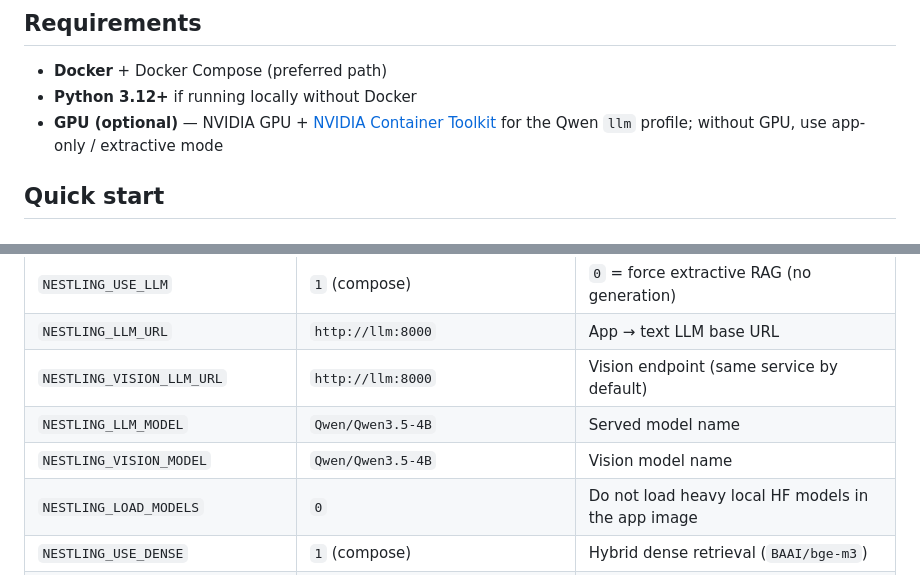
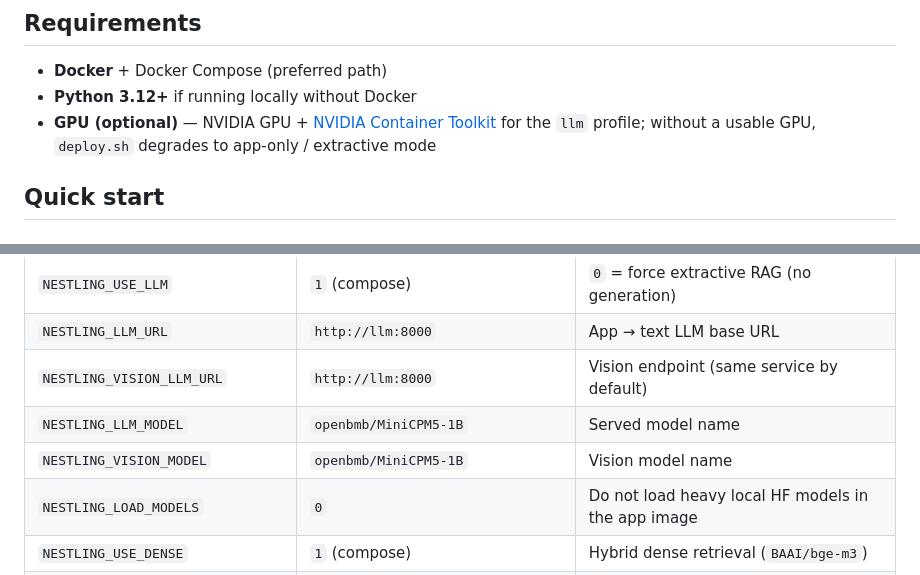
Before and after one commit to mhdi002/nestling-pediatrics, a Markdown page: README.md, 2 parts joined by grey strips. GitHub-like rendering.

```diff
--- a/README.md
+++ b/README.md
@@ -58,7 +58,7 @@ Nestling is a **parent-facing pediatric assistant**: growth charting (WHO term +
 
 - **Docker** + Docker Compose (preferred path)
 - **Python 3.12+** if running locally without Docker
-- **GPU (optional)** — NVIDIA GPU + [NVIDIA Container Toolkit](https://docs.nvidia.com/datacenter/cloud-native/container-toolkit/latest/install-guide.html) for the Qwen `llm` profile; without GPU, use app-only / extractive mode
+- **GPU (optional)** — NVIDIA GPU + [NVIDIA Container Toolkit](https://docs.nvidia.com/datacenter/cloud-native/container-toolkit/latest/install-guide.html) for the `llm` profile; without a usable GPU, `deploy.sh` degrades to app-only / extractive mode
 
 ## Quick start
 
@@ -112,8 +122,8 @@ Canonical defaults live in [`assistant/settings.py`](assistant/settings.py) (Pyd
 | `NESTLING_USE_LLM` | `1` (compose) | `0` = force extractive RAG (no generation) |
 | `NESTLING_LLM_URL` | `http://llm:8000` | App → text LLM base URL |
 | `NESTLING_VISION_LLM_URL` | `http://llm:8000` | Vision endpoint (same service by default) |
-| `NESTLING_LLM_MODEL` | `Qwen/Qwen3.5-4B` | Served model name |
-| `NESTLING_VISION_MODEL` | `Qwen/Qwen3.5-4B` | Vision model name |
+| `NESTLING_LLM_MODEL` | `openbmb/MiniCPM5-1B` | Served model name |
+| `NESTLING_VISION_MODEL` | `openbmb/MiniCPM5-1B` | Vision model name |
 | `NESTLING_LOAD_MODELS` | `0` | Do not load heavy local HF models in the app image |
 | `NESTLING_USE_DENSE` | `1` (compose) | Hybrid dense retrieval (`BAAI/bge-m3`) |
 | `NESTLING_EMBEDDING_MODEL` | `BAAI/bge-m3` | Dense embedding model id |
```
Also changed, not shown: other parts of README.md (+20 -10 lines), docs/PERFORMANCE.md (+73 -0 lines).
